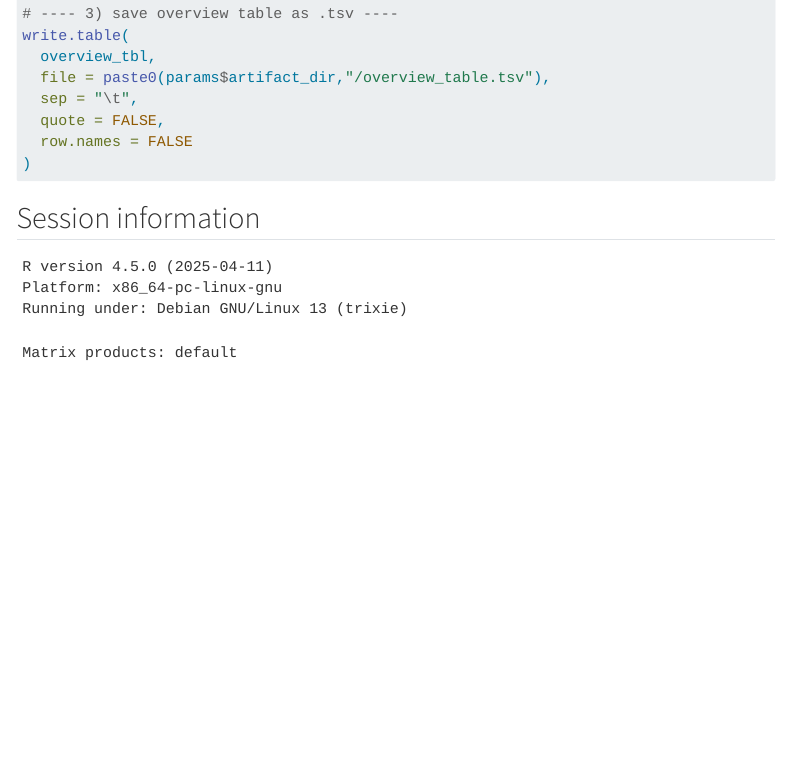
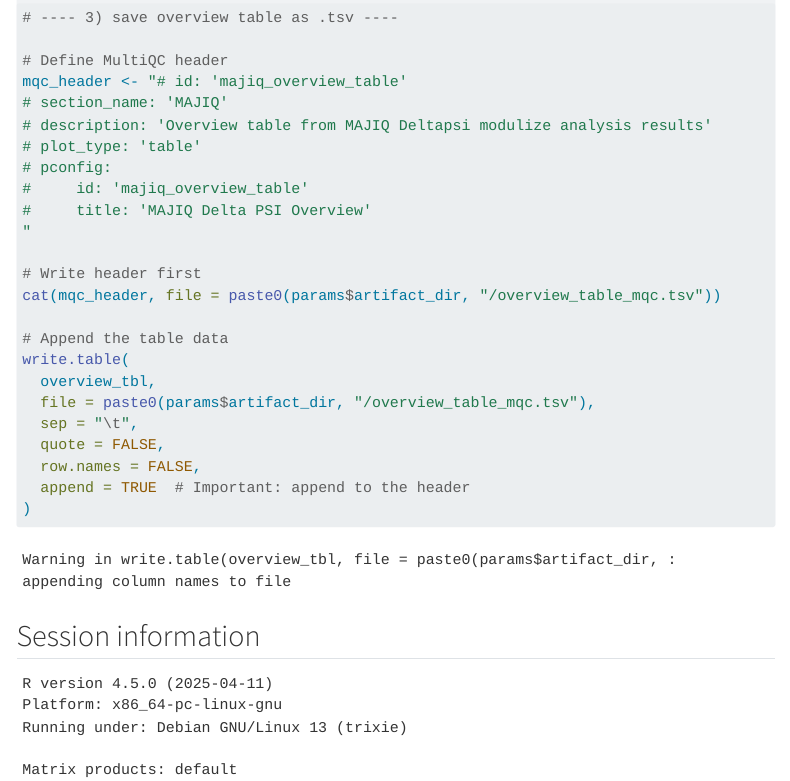
Before and after one commit to ZarnackGroup/majiq_splicing_analysis_pipeline, a Quarto document (assets/quarto/majiq_deltapsi_modulize_report.qmd): the page in a window 1100 px wide, from 12850 px down before the commit and from 12880 px down after it, so that both start at the same text. Rendered offline with R 4.5, knitr and Pandoc in place of Quarto, with nearby package versions; folded parts are opened; some code elsewhere in the file could not run offline; menus at the side of the page are left out.

Commit message:
added quarto report outputs to the multiqc report

````diff
--- a/assets/quarto/majiq_deltapsi_modulize_report.qmd
+++ b/assets/quarto/majiq_deltapsi_modulize_report.qmd
@@ -578,9 +582,24 @@ saveWorkbook(wb_overview, paste0(params$artifact_dir,"/excel/overview_table.xlsx
+# Define MultiQC header
+mqc_header <- "# id: 'majiq_overview_table'
+# section_name: 'MAJIQ'
+# description: 'Overview table from MAJIQ Deltapsi modulize analysis results'
+# plot_type: 'table'
+# pconfig:
+#     id: 'majiq_overview_table'
+#     title: 'MAJIQ Delta PSI Overview'
+"
+
+# Write header first
+cat(mqc_header, file = paste0(params$artifact_dir, "/overview_table_mqc.tsv"))
+
+# Append the table data
 write.table(
   overview_tbl,
-  file = paste0(params$artifact_dir,"/overview_table.tsv"),
+  file = paste0(params$artifact_dir, "/overview_table_mqc.tsv"),
   sep = "\t",
   quote = FALSE,
-  row.names = FALSE
+  row.names = FALSE,
+  append = TRUE  # Important: append to the header
 )
 
 ```
````
Also changed, not shown: assets/quarto/majiq_deltapsi_modulize_report.qmd (4 more changed lines), 2 other files.
